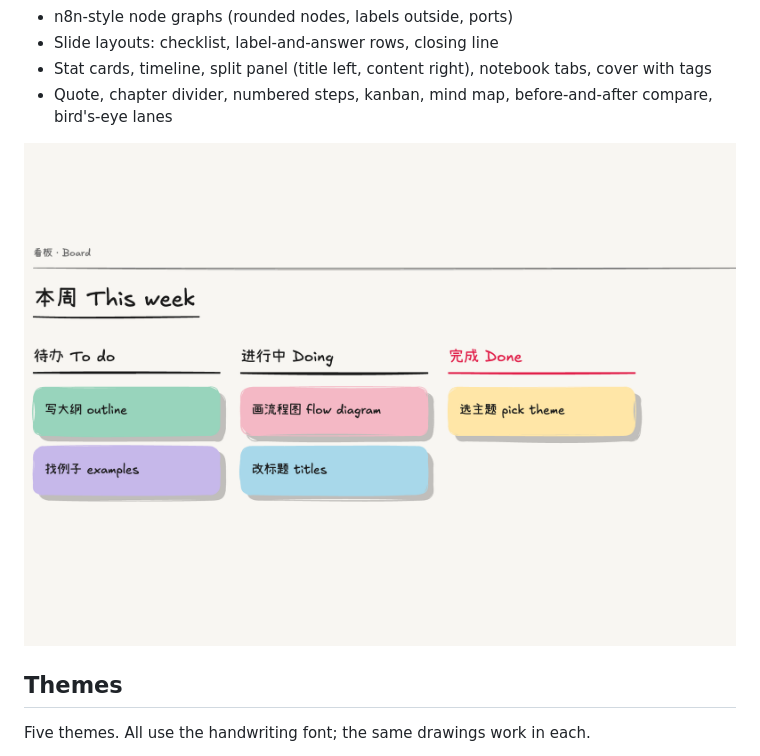
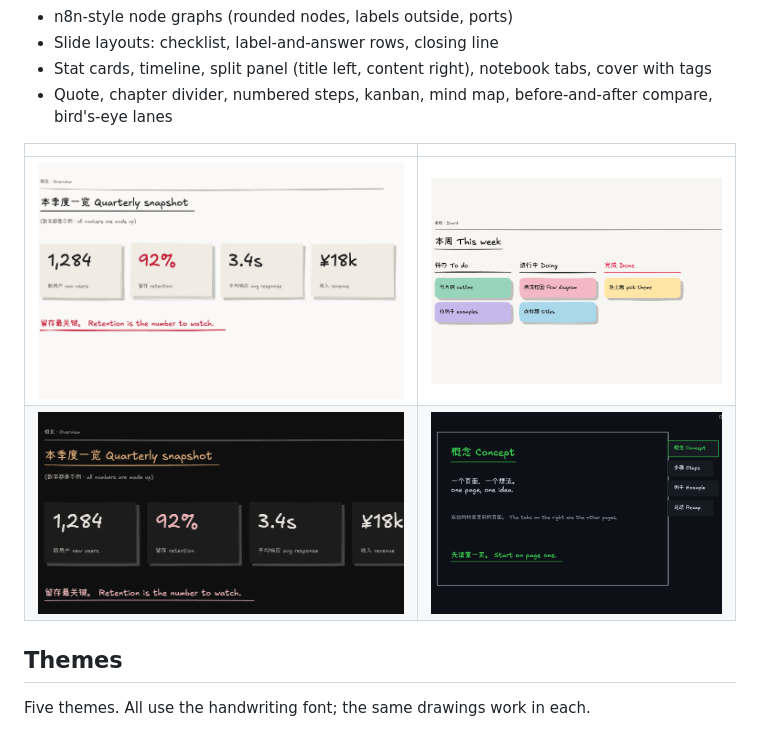
Before and after one commit to heart-reburn/sketch-diagram, a Markdown page: README.md, the part around the change. GitHub-like rendering; pictures changed too: docs/botanical-stats.png (added), docs/paper-stats.png (added), docs/terminal-tabs.png (added).

Commit message:
README: screenshot gallery for four themes
Co-Authored-By: Claude Sonnet 5.5 <noreply@anthropic.com>

```diff
--- a/README.md
+++ b/README.md
@@ -14,7 +14,10 @@ Output is `.excalidraw.md` (Obsidian Excalidraw plugin) or plain `.excalidraw`.
 - Stat cards, timeline, split panel (title left, content right), notebook tabs, cover with tags
 - Quote, chapter divider, numbered steps, kanban, mind map, before-and-after compare, bird's-eye lanes
 
-![Kanban board in the notebook theme](docs/notebook-kanban.png)
+| | |
+|---|---|
+| ![paper: stat cards](docs/paper-stats.png) | ![notebook: kanban](docs/notebook-kanban.png) |
+| ![botanical: stat cards](docs/botanical-stats.png) | ![terminal: notebook tabs](docs/terminal-tabs.png) |
 
 ## Themes
 
```
